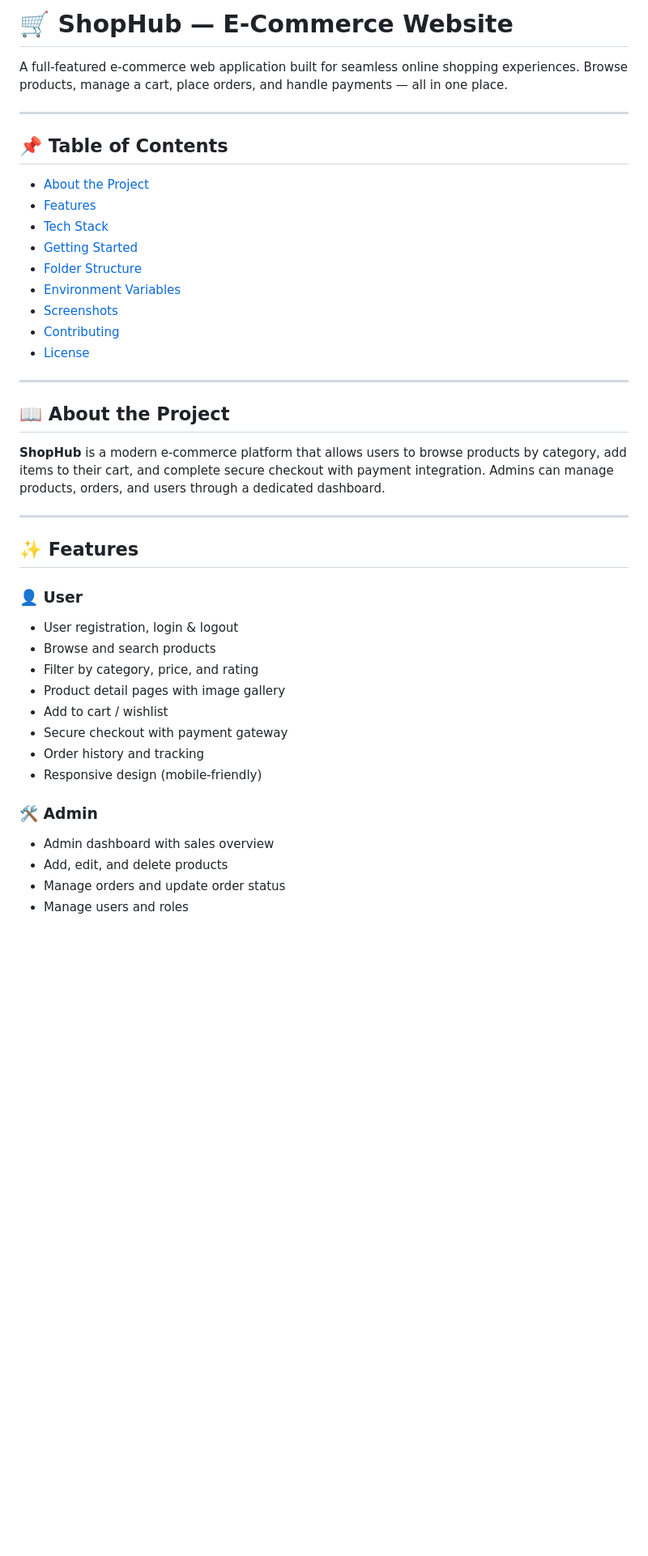
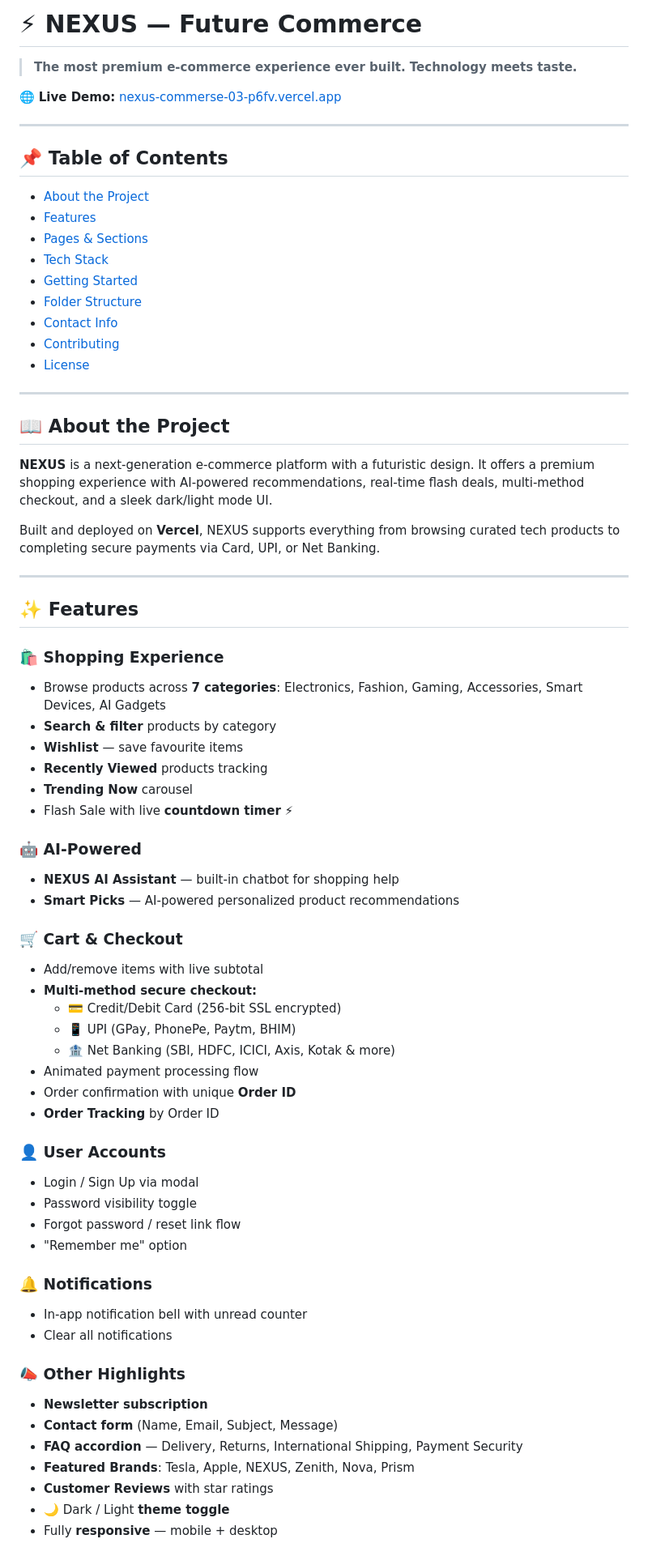
Before and after one commit to Navaneeth2648/NEXUS-COMMERSE03, a Markdown page: README.md, the part around one of its changes. Shown at 81% size. Rendered like a GitHub page; blank space fills up the shorter version.

```diff
--- a/README.md
+++ b/README.md
@@ -1,6 +1,8 @@
-# 🛒 ShopHub — E-Commerce Website
+# ⚡ NEXUS — Future Commerce
 
-A full-featured e-commerce web application built for seamless online shopping experiences. Browse products, manage a cart, place orders, and handle payments — all in one place.
+> **The most premium e-commerce experience ever built. Technology meets taste.**
+
+🌐 **Live Demo:** [nexus-commerse-03-p6fv.vercel.app](https://nexus-commerse-03-p6fv.vercel.app/)
 
 ---
 
@@ -8,11 +10,11 @@ A full-featured e-commerce web application built for seamless online shopping ex
 
 - [About the Project](#about-the-project)
 - [Features](#features)
+- [Pages & Sections](#pages--sections)
 - [Tech Stack](#tech-stack)
 - [Getting Started](#getting-started)
 - [Folder Structure](#folder-structure)
-- [Environment Variables](#environment-variables)
-- [Screenshots](#screenshots)
+- [Contact Info](#-contact-info)
 - [Contributing](#contributing)
 - [License](#license)
 
@@ -20,24 +22,52 @@ A full-featured e-commerce web application built for seamless online shopping ex
 
 ## 📖 About the Project
 
-**ShopHub** is a modern e-commerce platform that allows users to browse products by category, add items to their cart, and complete secure checkout with payment integration. Admins can manage products, orders, and users through a dedicated dashboard.
+**NEXUS** is a next-generation e-commerce platform with a futuristic design. It offers a premium shopping experience with AI-powered recommendations, real-time flash deals, multi-method checkout, and a sleek dark/light mode UI.
+
+Built and deployed on **Vercel**, NEXUS supports everything from browsing curated tech products to completing secure payments via Card, UPI, or Net Banking.
 
 ---
 
 ## ✨ Features
 
-### 👤 User
-- User registration, login & logout
-- Browse and search products
-- Filter by category, price, and rating
-- Product detail pages with image gallery
-- Add to cart / wishlist
-- Secure checkout with payment gateway
-- Order history and tracking
-- Responsive design (mobile-friendly)
+### 🛍️ Shopping Experience
+- Browse products across **7 categories**: Electronics, Fashion, Gaming, Accessories, Smart Devices, AI Gadgets
+- **Search & filter** products by category
+- **Wishlist** — save favourite items
+- **Recently Viewed** products tracking
+- **Trending Now** carousel
+- Flash Sale with live **countdown timer** ⚡
 
-### 🛠️ Admin
-- Admin dashboard with sales overview
-- Add, edit, and delete products
-- Manage orders and update order status
-- Manage users and roles
+### 🤖 AI-Powered
+- **NEXUS AI Assistant** — built-in chatbot for shopping help
+- **Smart Picks** — AI-powered personalized product recommendations
+
+### 🛒 Cart & Checkout
+- Add/remove items with live subtotal
+- **Multi-method secure checkout:**
+  - 💳 Credit/Debit Card (256-bit SSL encrypted)
+  - 📱 UPI (GPay, PhonePe, Paytm, BHIM)
+  - 🏦 Net Banking (SBI, HDFC, ICICI, Axis, Kotak & more)
+- Animated payment processing flow
+- Order confirmation with unique **Order ID**
+- **Order Tracking** by Order ID
+
+### 👤 User Accounts
+- Login / Sign Up via modal
+- Password visibility toggle
+- Forgot password / reset link flow
+- "Remember me" option
+
+### 🔔 Notifications
+- In-app notification bell with unread counter
+- Clear all notifications
+
+### 📣 Other Highlights
+- **Newsletter subscription**
+- **Contact form** (Name, Email, Subject, Message)
+- **FAQ accordion** — Delivery, Returns, International Shipping, Payment Security
+- **Featured Brands**: Tesla, Apple, NEXUS, Zenith, Nova, Prism
+- **Customer Reviews** with star ratings
+- 🌙 Dark / Light **theme toggle**
+- Fully **responsive** — mobile + desktop
+
```
Also changed, not shown: other parts of README.md (+66 -82 lines).
